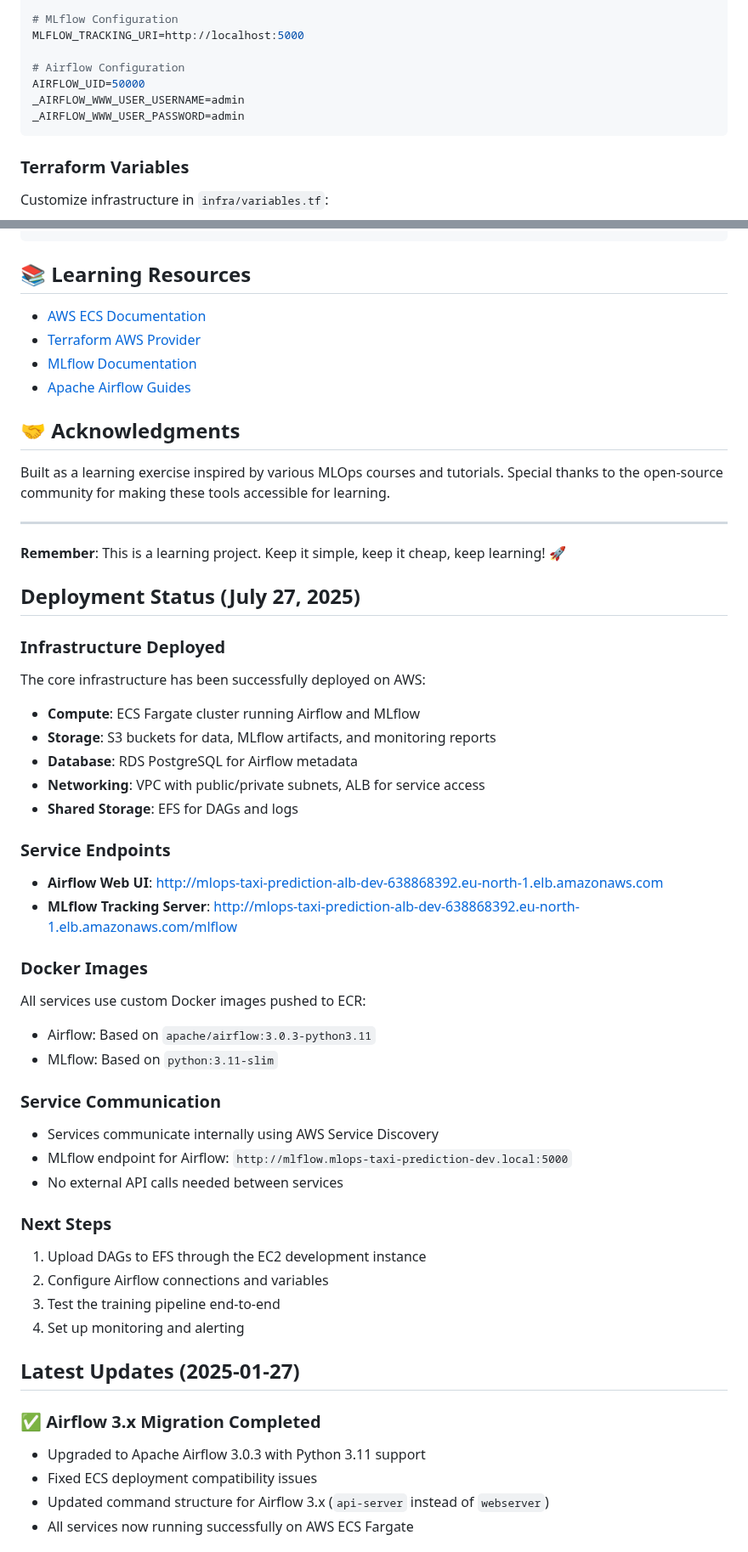
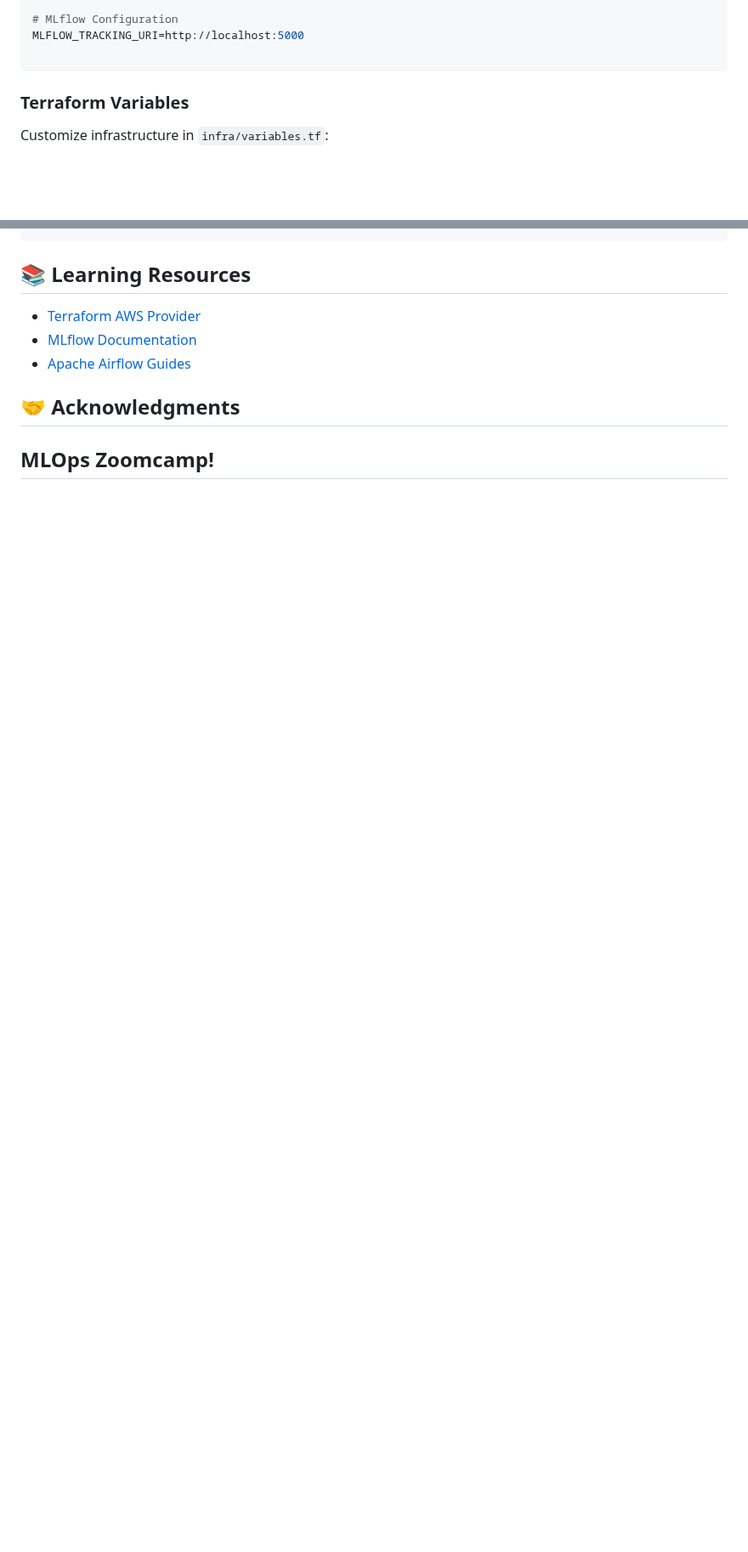
Before and after one commit to calatre/mlops-pipeline, a Markdown page: README.md, 2 parts joined by grey strips. Shown at 85% size. Drawn GitHub-style; blank space fills up the shorter version.

````diff
--- a/README.md
+++ b/README.md
@@ -317,10 +299,6 @@ LAMBDA_FUNCTION_NAME=taxi-trip-duration-predictor
 # MLflow Configuration
 MLFLOW_TRACKING_URI=http://localhost:5000
 
-# Airflow Configuration
-AIRFLOW_UID=50000
-_AIRFLOW_WWW_USER_USERNAME=admin
-_AIRFLOW_WWW_USER_PASSWORD=admin
 ```
 
 ### Terraform Variables
@@ -487,56 +424,11 @@
 
 ## 📚 Learning Resources
 
-- [AWS ECS Documentation](https://docs.aws.amazon.com/ecs/)
 - [Terraform AWS Provider](https://registry.terraform.io/providers/hashicorp/aws/latest)
 - [MLflow Documentation](https://mlflow.org/docs/latest/index.html)
 - [Apache Airflow Guides](https://airflow.apache.org/docs/)
 
 ## 🤝 Acknowledgments
 
-Built as a learning exercise inspired by various MLOps courses and tutorials. Special thanks to the open-source community for making these tools accessible for learning.
-
+MLOps Zoomcamp!
 ---
-
-**Remember**: This is a learning project. Keep it simple, keep it cheap, keep learning! 🚀
-
-## Deployment Status (July 27, 2025)
-
-### Infrastructure Deployed
-The core infrastructure has been successfully deployed on AWS:
-
-- **Compute**: ECS Fargate cluster running Airflow and MLflow
-- **Storage**: S3 buckets for data, MLflow artifacts, and monitoring reports
-- **Database**: RDS PostgreSQL for Airflow metadata
-- **Networking**: VPC with public/private subnets, ALB for service access
-- **Shared Storage**: EFS for DAGs and logs
-
-### Service Endpoints
-- **Airflow Web UI**: http://mlops-taxi-prediction-alb-dev-638868392.eu-north-1.elb.amazonaws.com
-- **MLflow Tracking Server**: http://mlops-taxi-prediction-alb-dev-638868392.eu-north-1.elb.amazonaws.com/mlflow
-
-### Docker Images
-All services use custom Docker images pushed to ECR:
-- Airflow: Based on `apache/airflow:3.0.3-python3.11`
-- MLflow: Based on `python:3.11-slim`
-
-### Service Communication
-- Services communicate internally using AWS Service Discovery
-- MLflow endpoint for Airflow: `http://mlflow.mlops-taxi-prediction-dev.local:5000`
-- No external API calls needed between services
-
-### Next Steps
-1. Upload DAGs to EFS through the EC2 development instance
-2. Configure Airflow connections and variables
-3. Test the training pipeline end-to-end
-4. Set up monitoring and alerting
-
-
-## Latest Updates (2025-01-27)
-
-### ✅ Airflow 3.x Migration Completed
-- Upgraded to Apache Airflow 3.0.3 with Python 3.11 support
-- Fixed ECS deployment compatibility issues
-- Updated command structure for Airflow 3.x (`api-server` instead of `webserver`)
-- All services now running successfully on AWS ECS Fargate
-
````
Also changed, not shown: other parts of README.md (+24 -107 lines).
